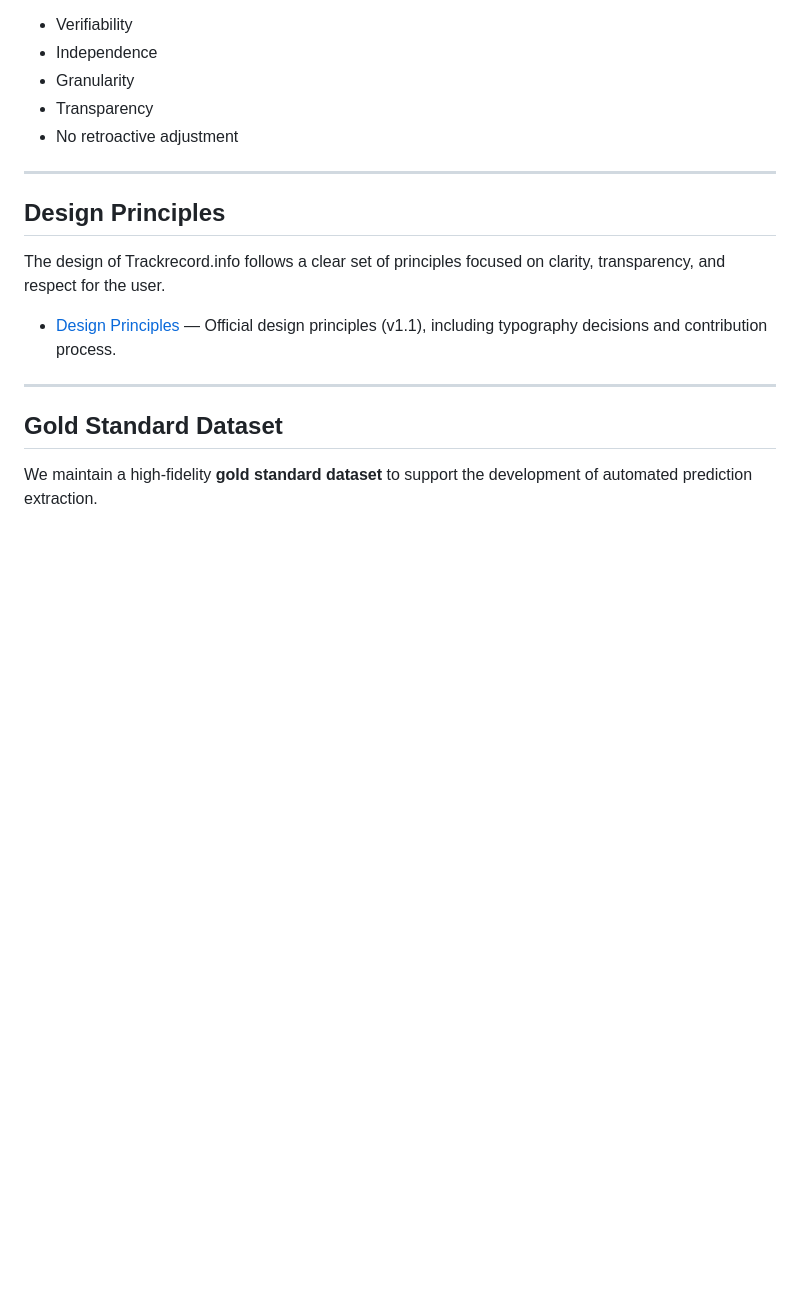
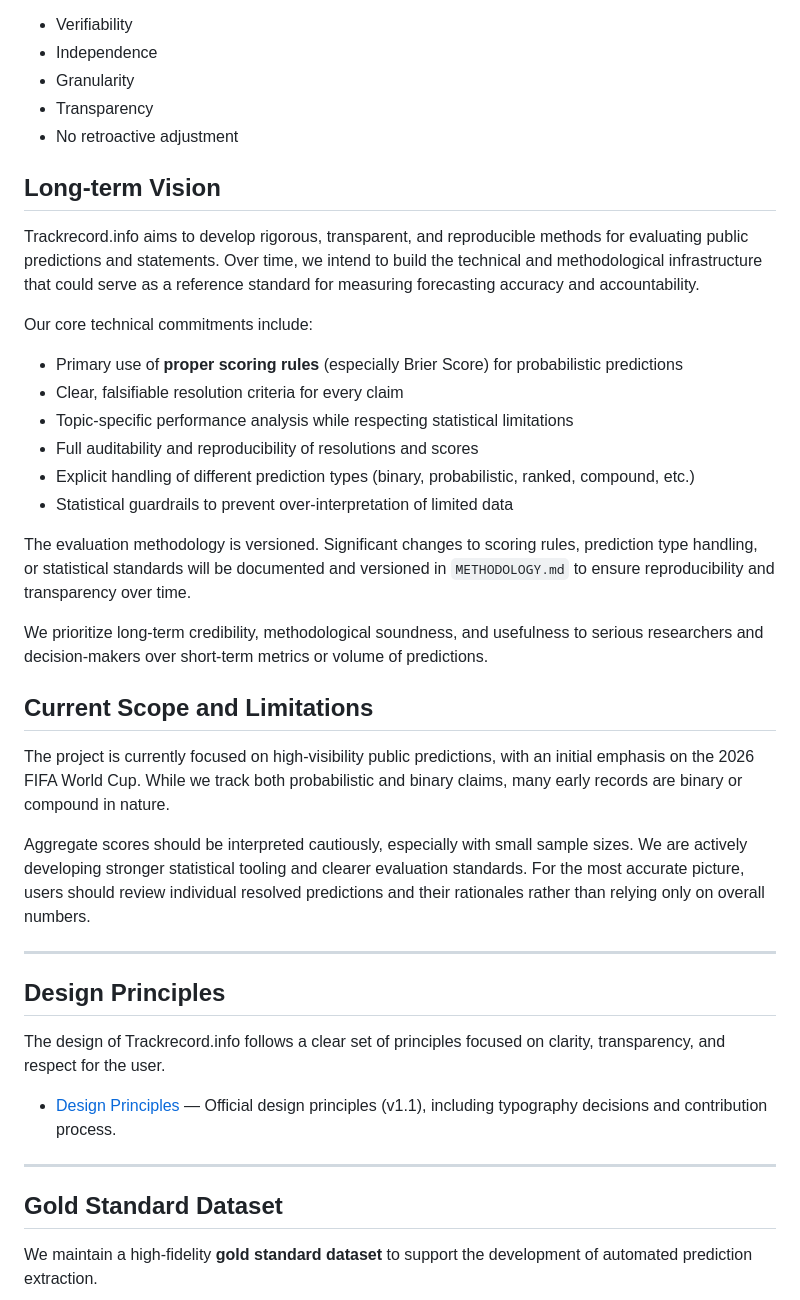
Before and after one commit to TittaDiGirolamo/trackrecord.info, a Markdown page: README.md, the part around the change. Drawn GitHub-style; blank space fills up the shorter version.

Commit message:
Update README.md
- Introduce long-term ambition to become rigorous infrastructure for prediction evaluation
- Add note that the evaluation methodology is versioned
- Include brief scope and limitations statement"

```diff
--- a/README.md
+++ b/README.md
@@ -28,6 +28,28 @@ Most public predictions disappear without accountability. Trackrecord.info creat
 - Granularity
 - Transparency
 - No retroactive adjustment
+
+## Long-term Vision
+
+Trackrecord.info aims to develop rigorous, transparent, and reproducible methods for evaluating public predictions and statements. Over time, we intend to build the technical and methodological infrastructure that could serve as a reference standard for measuring forecasting accuracy and accountability.
+
+Our core technical commitments include:
+- Primary use of **proper scoring rules** (especially Brier Score) for probabilistic predictions
+- Clear, falsifiable resolution criteria for every claim
+- Topic-specific performance analysis while respecting statistical limitations
+- Full auditability and reproducibility of resolutions and scores
+- Explicit handling of different prediction types (binary, probabilistic, ranked, compound, etc.)
+- Statistical guardrails to prevent over-interpretation of limited data
+
+The evaluation methodology is versioned. Significant changes to scoring rules, prediction type handling, or statistical standards will be documented and versioned in `METHODOLOGY.md` to ensure reproducibility and transparency over time.
+
+We prioritize long-term credibility, methodological soundness, and usefulness to serious researchers and decision-makers over short-term metrics or volume of predictions.
+
+## Current Scope and Limitations
+
+The project is currently focused on high-visibility public predictions, with an initial emphasis on the 2026 FIFA World Cup. While we track both probabilistic and binary claims, many early records are binary or compound in nature.
+
+Aggregate scores should be interpreted cautiously, especially with small sample sizes. We are actively developing stronger statistical tooling and clearer evaluation standards. For the most accurate picture, users should review individual resolved predictions and their rationales rather than relying only on overall numbers.
 
 ---
 
```
